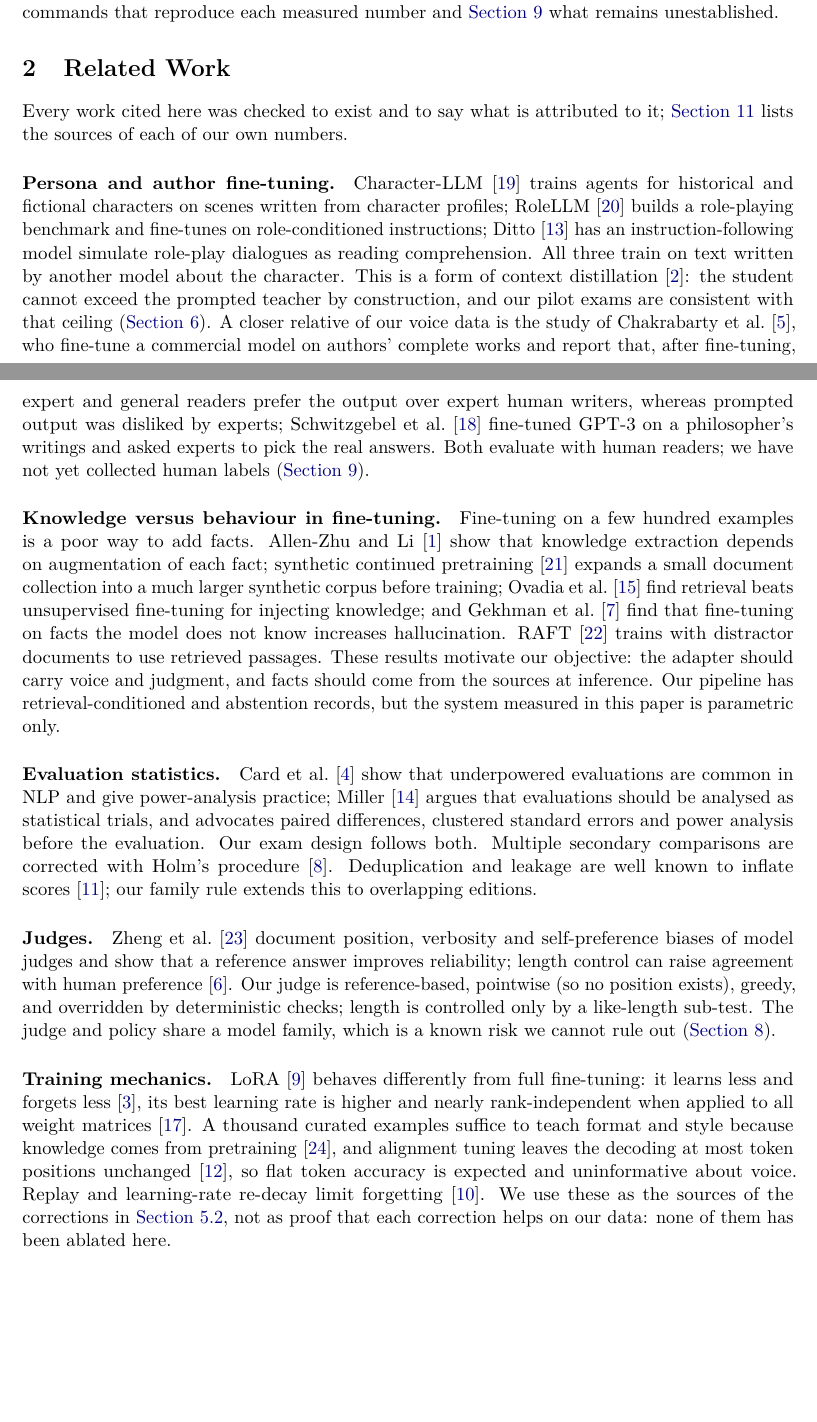
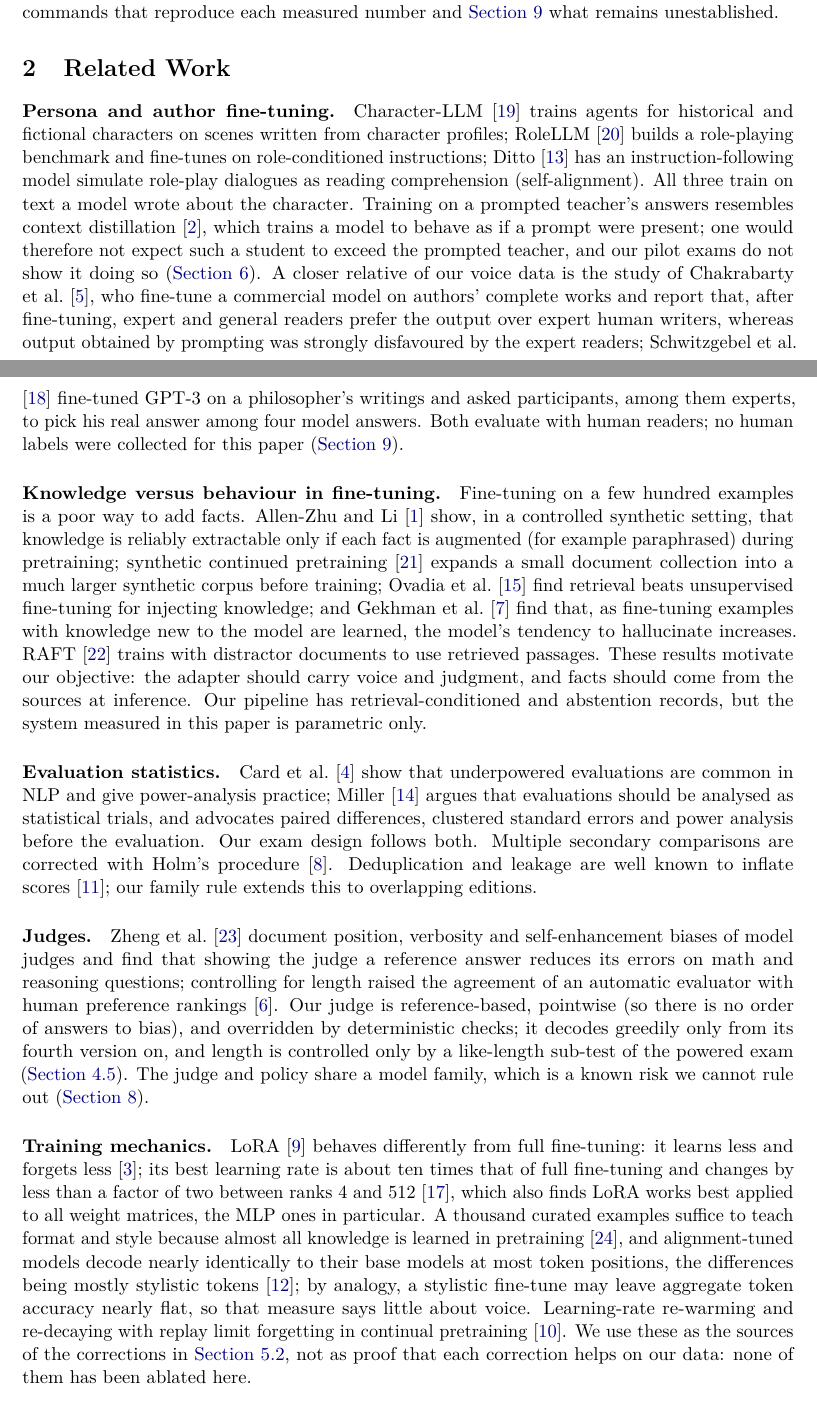
Before and after one commit to swedishembedded/splinter, a LaTeX paper (papers/persona-training/paper.tex, which reads papers/persona-training/sections/02-related.tex): two parts of pages 2 and 3 of 22, joined at a grey line, cut so that both start at the same text, the shorter picture padded with empty space. Compiled offline with pdfLaTeX; a LaTeX package or settings file that is missing is left out.

Commit message:
papers: the persona paper's citations say what their sources say
Each reference was checked against its arXiv or publisher page. The
claims that went beyond the source are narrowed: context distillation
trains a model to act as if prompted (the ceiling on a prompted
teacher's student is our expectation, not Askell et al.'s finding);
URIAL compares aligned and base models, so flat token accuracy is
plausible by analogy, not expected; Allen-Zhu and Li's augmentation
result is about pretraining; reference answers reduced judge errors on
math and reasoning questions; Gekhman et al. tie hallucination to
learning new-knowledge examples; LoRA's best rate is about ten times
full fine-tuning's and moves by under a factor of two across ranks.
Character-LLM is an EMNLP paper, LoRA Learns Less a TMLR article.

```diff
--- a/papers/persona-training/sections/02-related.tex
+++ b/papers/persona-training/sections/02-related.tex
@@ -2,32 +2,34 @@
 % Copyright (c) 2026 Martin Schröder <info@swedishembedded.com>
 
 \section{Related Work}\label{sec:related}
-
-Every work cited here was checked to exist and to say what is attributed to it;
-\cref{sec:repro} lists the sources of each of our own numbers.
 
 \paragraph{Persona and author fine-tuning.}
 Character-LLM~\citep{shao2023characterllm} trains agents for historical and fictional
 characters on scenes written from character profiles; RoleLLM~\citep{wang2023rolellm}
 builds a role-playing benchmark and fine-tunes on role-conditioned instructions; Ditto
 \citep{lu2024ditto} has an instruction-following model simulate role-play dialogues as
-reading comprehension. All three train on text written by another model about the
-character. This is a form of context distillation~\citep{askell2021general}: the student
-cannot exceed the prompted teacher by construction, and our pilot exams are consistent
-with that ceiling (\cref{sec:results}). A closer relative of our voice data is the study of
+reading comprehension (self-alignment). All three train on text a model wrote about the
+character. Training on a prompted teacher's answers resembles context
+distillation~\citep{askell2021general}, which trains a model to behave as if a prompt were
+present; one would therefore not expect such a student to exceed the prompted teacher, and
+our pilot exams do not show it doing so (\cref{sec:results}). A closer relative of our voice data is the study of
 \citet{chakrabarty2025readers}, who fine-tune a commercial model on authors' complete
 works and report that, after fine-tuning, expert and general readers prefer the output over
-expert human writers, whereas prompted output was disliked by experts; \citet{schwitzgebel2023dennett} fine-tuned GPT-3 on a philosopher's writings
-and asked experts to pick the real answers. Both evaluate with human readers; we have not
-yet collected human labels (\cref{sec:limits}).
+expert human writers, whereas output obtained by prompting was strongly disfavoured by the
+expert readers; \citet{schwitzgebel2023dennett} fine-tuned GPT-3 on a philosopher's writings
+and asked participants, among them experts, to pick his real answer among four model
+answers. Both evaluate with human readers; no human labels were collected for this paper
+(\cref{sec:limits}).
 
 \paragraph{Knowledge versus behaviour in fine-tuning.}
 Fine-tuning on a few hundred examples is a poor way to add facts. Allen-Zhu and
-Li~\citep{allenzhu2023physics} show that knowledge extraction depends on augmentation of
-each fact; synthetic continued pretraining~\citep{yang2024synthetic} expands a small document
+Li~\citep{allenzhu2023physics} show, in a controlled synthetic setting, that knowledge
+is reliably extractable only if each fact is augmented (for example paraphrased) during
+pretraining; synthetic continued pretraining~\citep{yang2024synthetic} expands a small document
 collection into a much larger synthetic corpus before training; \citet{ovadia2023finetuning} find retrieval
 beats unsupervised fine-tuning for injecting knowledge; and \citet{gekhman2024new} find
-that fine-tuning on facts the model does not know increases hallucination. RAFT
+that, as fine-tuning examples with knowledge new to the model are learned, the model's
+tendency to hallucinate increases. RAFT
 \citep{zhang2024raft} trains with distractor documents to use retrieved passages. These
 results motivate our objective: the adapter should carry voice and judgment, and
 facts should come from the sources at inference. Our pipeline has retrieval-conditioned
@@ -42,20 +44,26 @@ to inflate scores~\citep{lee2022dedup}; our family rule extends this to overlapp
 editions.
 
 \paragraph{Judges.}
-\citet{zheng2023judging} document position, verbosity and self-preference biases of model
-judges and show that a reference answer improves reliability; length control can raise
-agreement with human preference~\citep{dubois2024lc}. Our judge is reference-based,
-pointwise (so no position exists), greedy, and overridden by deterministic checks; length
-is controlled only by a like-length sub-test. The judge and policy share a model family,
+\citet{zheng2023judging} document position, verbosity and self-enhancement biases of
+model judges and find that showing the judge a reference answer reduces its errors on math
+and reasoning questions; controlling for length raised the agreement of an automatic
+evaluator with human preference rankings~\citep{dubois2024lc}. Our judge is reference-based,
+pointwise (so there is no order of answers to bias), and overridden by deterministic checks;
+it decodes greedily only from its fourth version on, and length is controlled only by a
+like-length sub-test of the powered exam (\cref{sec:exam-versions}). The judge and policy share a model family,
 which is a known risk we cannot rule out (\cref{sec:threats}).
 
 \paragraph{Training mechanics.}
 LoRA~\citep{hu2021lora} behaves differently from full fine-tuning: it learns less and forgets
-less~\citep{biderman2024lora}, its best learning rate is higher and nearly rank-independent
-when applied to all weight matrices~\citep{schulman2025lora}. A thousand curated examples suffice to teach format and style because
-knowledge comes from pretraining~\citep{zhou2023lima}, and alignment tuning leaves the
-decoding at most token positions unchanged~\citep{lin2024urial}, so flat token accuracy is
-expected and uninformative about voice. Replay and learning-rate
-re-decay limit forgetting~\citep{ibrahim2024continual}. We use these as the
+less~\citep{biderman2024lora}; its best learning rate is about ten times that of full
+fine-tuning and changes by less than a factor of two between ranks 4 and
+512~\citep{schulman2025lora}, which also finds LoRA works best applied to all weight
+matrices, the MLP ones in particular. A thousand curated examples suffice to teach format
+and style because almost all knowledge is learned in pretraining~\citep{zhou2023lima}, and
+alignment-tuned models decode nearly identically to their base models at most token
+positions, the differences being mostly stylistic tokens~\citep{lin2024urial}; by analogy,
+a stylistic fine-tune may leave aggregate token accuracy nearly flat, so that measure says
+little about voice. Learning-rate re-warming and re-decaying with replay limit forgetting
+in continual pretraining~\citep{ibrahim2024continual}. We use these as the
 sources of the corrections in \cref{sec:training-defects}, not as proof that each
 correction helps on our data: none of them has been ablated here.
```
Also changed, not shown: papers/persona-training/references.bib (+10 -9 lines).
